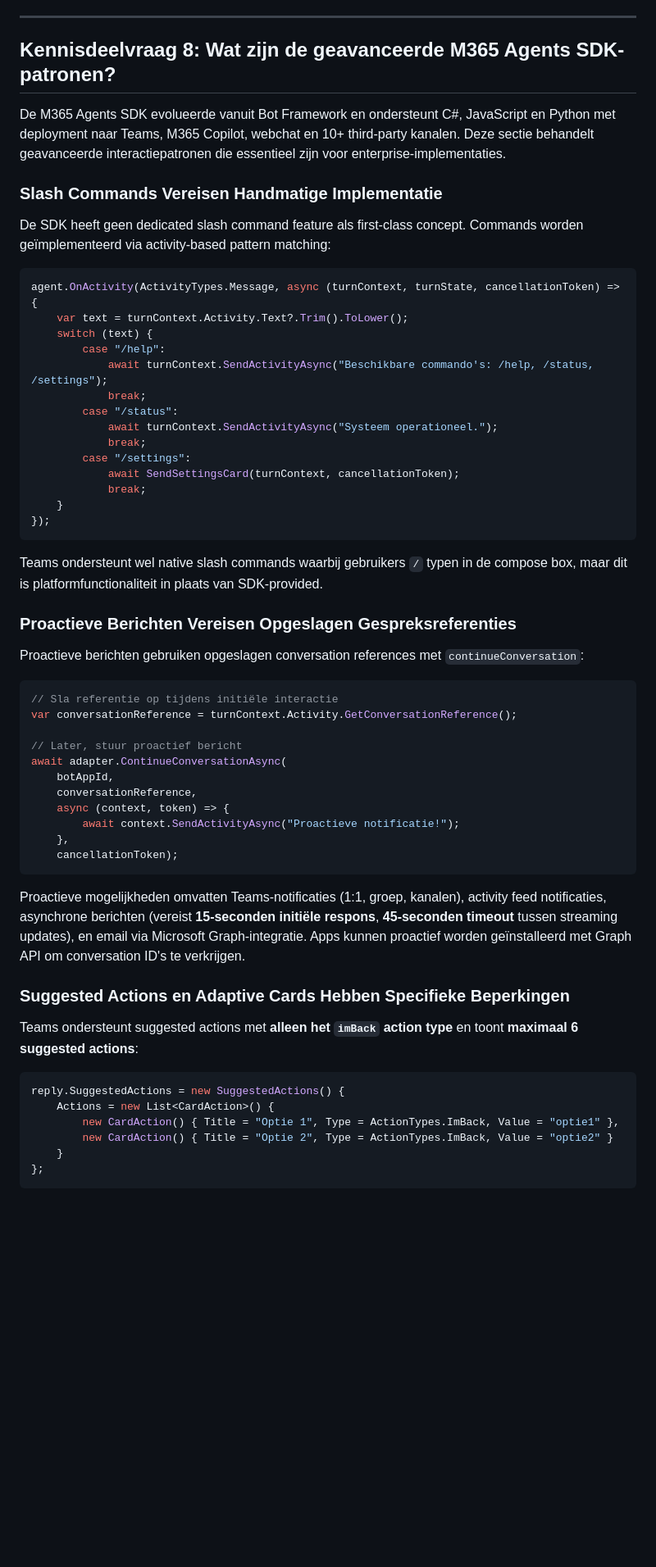
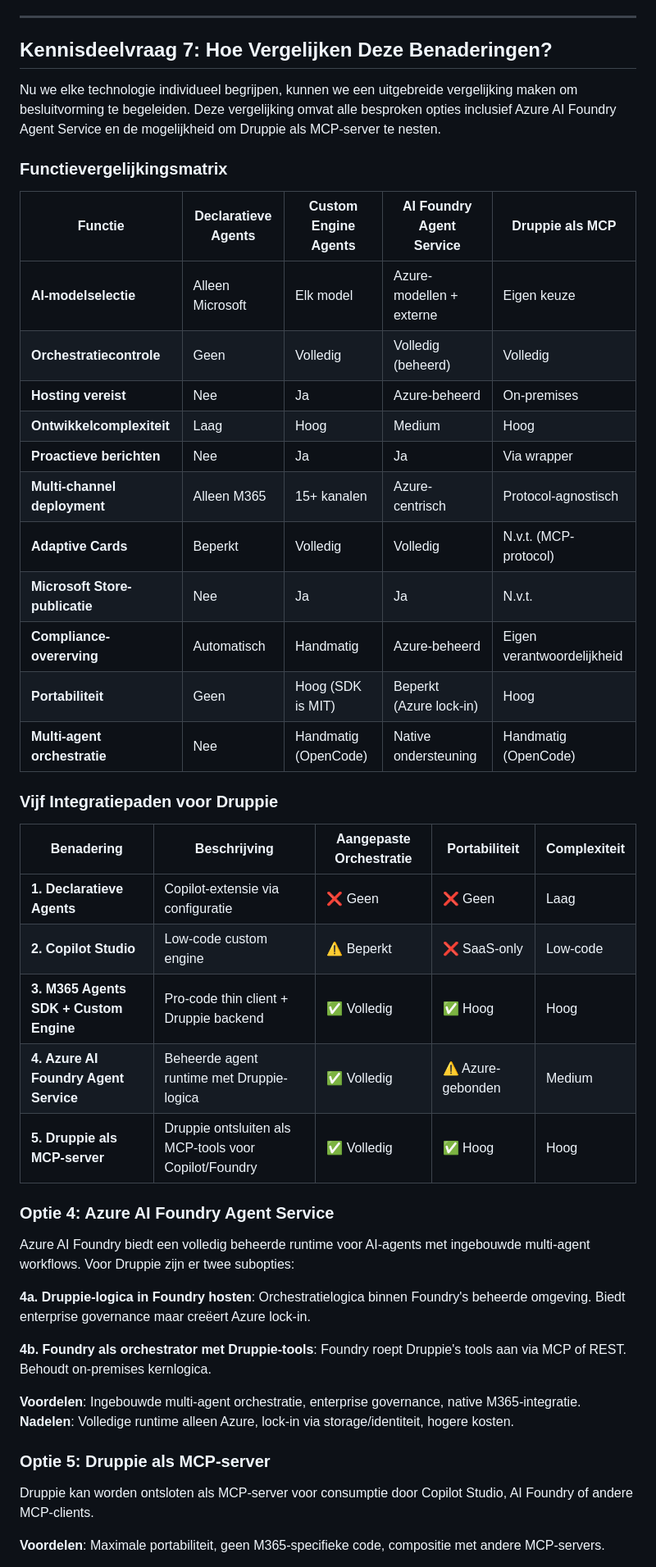
Before and after one commit to sjhoeksma/druppie, a Markdown page: research/druppie_ui_copilot_integration copy 2.md, the part around one of its changes. Shown at 82% size. GitHub-like rendering; blank space fills up the shorter version.

````diff
--- a/research/druppie_ui_copilot_integration copy 2.md
+++ b/research/druppie_ui_copilot_integration copy 2.md
@@ -549,63 +550,50 @@ Verschillende technische beperkingen beïnvloeden implementatie:
 
 ---
 
-## Kennisdeelvraag 8: Wat zijn de geavanceerde M365 Agents SDK-patronen?
+## Kennisdeelvraag 7: Hoe Vergelijken Deze Benaderingen?
 
-De M365 Agents SDK evolueerde vanuit Bot Framework en ondersteunt C#, JavaScript en Python met deployment naar Teams, M365 Copilot, webchat en 10+ third-party kanalen. Deze sectie behandelt geavanceerde interactiepatronen die essentieel zijn voor enterprise-implementaties.
+Nu we elke technologie individueel begrijpen, kunnen we een uitgebreide vergelijking maken om besluitvorming te begeleiden. Deze vergelijking omvat alle besproken opties inclusief Azure AI Foundry Agent Service en de mogelijkheid om Druppie als MCP-server te nesten.
 
-### Slash Commands Vereisen Handmatige Implementatie
+### Functievergelijkingsmatrix
 
-De SDK heeft geen dedicated slash command feature als first-class concept. Commands worden geïmplementeerd via activity-based pattern matching:
+| Functie | Declaratieve Agents | Custom Engine Agents | AI Foundry Agent Service | Druppie als MCP |
+|---------|---------------------|---------------------|--------------------------|-----------------|
+| **AI-modelselectie** | Alleen Microsoft | Elk model | Azure-modellen + externe | Eigen keuze |
+| **Orchestratiecontrole** | Geen | Volledig | Volledig (beheerd) | Volledig |
+| **Hosting vereist** | Nee | Ja | Azure-beheerd | On-premises |
+| **Ontwikkelcomplexiteit** | Laag | Hoog | Medium | Hoog |
+| **Proactieve berichten** | Nee | Ja | Ja | Via wrapper |
+| **Multi-channel deployment** | Alleen M365 | 15+ kanalen | Azure-centrisch | Protocol-agnostisch |
+| **Adaptive Cards** | Beperkt | Volledig | Volledig | N.v.t. (MCP-protocol) |
+| **Microsoft Store-publicatie** | Nee | Ja | Ja | N.v.t. |
+| **Compliance-overerving** | Automatisch | Handmatig | Azure-beheerd | Eigen verantwoordelijkheid |
+| **Portabiliteit** | Geen | Hoog (SDK is MIT) | Beperkt (Azure lock-in) | Hoog |
+| **Multi-agent orchestratie** | Nee | Handmatig (OpenCode) | Native ondersteuning | Handmatig (OpenCode) |
 
-```csharp
-agent.OnActivity(ActivityTypes.Message, async (turnContext, turnState, cancellationToken) => {
-    var text = turnContext.Activity.Text?.Trim().ToLower();
-    switch (text) {
-        case "/help":
-            await turnContext.SendActivityAsync("Beschikbare commando's: /help, /status, /settings");
-            break;
-        case "/status":
-            await turnContext.SendActivityAsync("Systeem operationeel.");
-            break;
-        case "/settings":
-            await SendSettingsCard(turnContext, cancellationToken);
-            break;
-    }
-});
-```
+### Vijf Integratiepaden voor Druppie
 
-Teams ondersteunt wel native slash commands waarbij gebruikers `/` typen in de compose box, maar dit is platformfunctionaliteit in plaats van SDK-provided.
+| Benadering | Beschrijving | Aangepaste Orchestratie | Portabiliteit | Complexiteit |
+|------------|--------------|-------------------------|---------------|--------------|
+| **1. Declaratieve Agents** | Copilot-extensie via configuratie | ❌ Geen | ❌ Geen | Laag |
+| **2. Copilot Studio** | Low-code custom engine | ⚠️ Beperkt | ❌ SaaS-only | Low-code |
+| **3. M365 Agents SDK + Custom Engine** | Pro-code thin client + Druppie backend | ✅ Volledig | ✅ Hoog | Hoog |
+| **4. Azure AI Foundry Agent Service** | Beheerde agent runtime met Druppie-logica | ✅ Volledig | ⚠️ Azure-gebonden | Medium |
+| **5. Druppie als MCP-server** | Druppie ontsluiten als MCP-tools voor Copilot/Foundry | ✅ Volledig | ✅ Hoog | Hoog |
 
-### Proactieve Berichten Vereisen Opgeslagen Gespreksreferenties
+### Optie 4: Azure AI Foundry Agent Service
 
-Proactieve berichten gebruiken opgeslagen conversation references met `continueConversation`:
+Azure AI Foundry biedt een volledig beheerde runtime voor AI-agents met ingebouwde multi-agent workflows. Voor Druppie zijn er twee subopties:
 
-```csharp
-// Sla referentie op tijdens initiële interactie
-var conversationReference = turnContext.Activity.GetConversationReference();
+**4a. Druppie-logica in Foundry hosten**: Orchestratielogica binnen Foundry's beheerde omgeving. Biedt enterprise governance maar creëert Azure lock-in.
 
-// Later, stuur proactief bericht
-await adapter.ContinueConversationAsync(
-    botAppId,
-    conversationReference,
-    async (context, token) => {
-        await context.SendActivityAsync("Proactieve notificatie!");
-    },
-    cancellationToken);
-```
+**4b. Foundry als orchestrator met Druppie-tools**: Foundry roept Druppie's tools aan via MCP of REST. Behoudt on-premises kernlogica.
 
-Proactieve mogelijkheden omvatten Teams-notificaties (1:1, groep, kanalen), activity feed notificaties, asynchrone berichten (vereist **15-seconden initiële respons**, **45-seconden timeout** tussen streaming updates), en email via Microsoft Graph-integratie. Apps kunnen proactief worden geïnstalleerd met Graph API om conversation ID's te verkrijgen.
+**Voordelen**: Ingebouwde multi-agent orchestratie, enterprise governance, native M365-integratie.
+**Nadelen**: Volledige runtime alleen Azure, lock-in via storage/identiteit, hogere kosten.
 
-### Suggested Actions en Adaptive Cards Hebben Specifieke Beperkingen
+### Optie 5: Druppie als MCP-server
 
-Teams ondersteunt suggested actions met **alleen het `imBack` action type** en toont **maximaal 6 suggested actions**:
+Druppie kan worden ontsloten als MCP-server voor consumptie door Copilot Studio, AI Foundry of andere MCP-clients.
 
-```csharp
-reply.SuggestedActions = new SuggestedActions() {
-    Actions = new List<CardAction>() {
-        new CardAction() { Title = "Optie 1", Type = ActionTypes.ImBack, Value = "optie1" },
-        new CardAction() { Title = "Optie 2", Type = ActionTypes.ImBack, Value = "optie2" }
-    }
-};
-```
+**Voordelen**: Maximale portabiliteit, geen M365-specifieke code, compositie met andere MCP-servers.
 
````
Also changed, not shown: other parts of research/druppie_ui_copilot_integration copy 2.md (+96 -66 lines).
